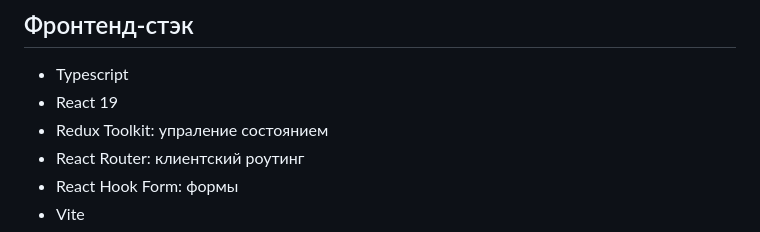
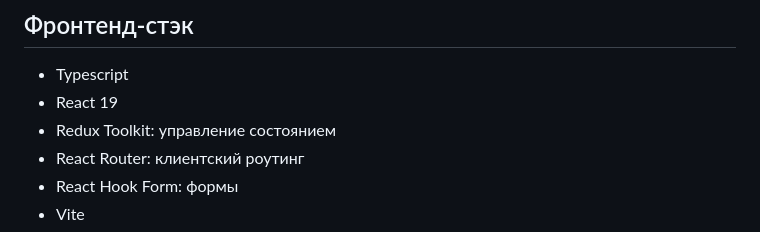
Before and after one commit to kate0l/tg-marketing-service, a Markdown page: README.md, the part around the change. Drawn GitHub-style.

Commit message:
docs: fix typo in Redux Toolkit description

```diff
--- a/README.md
+++ b/README.md
@@ -11,7 +11,7 @@ SPA веб-приложение. Единый портал для анализа
 
 - Typescript
 - React 19
-- Redux Toolkit: упраление состоянием
+- Redux Toolkit: управление состоянием
 - React Router: клиентский роутинг
 - React Hook Form: формы
 - Vite
```
